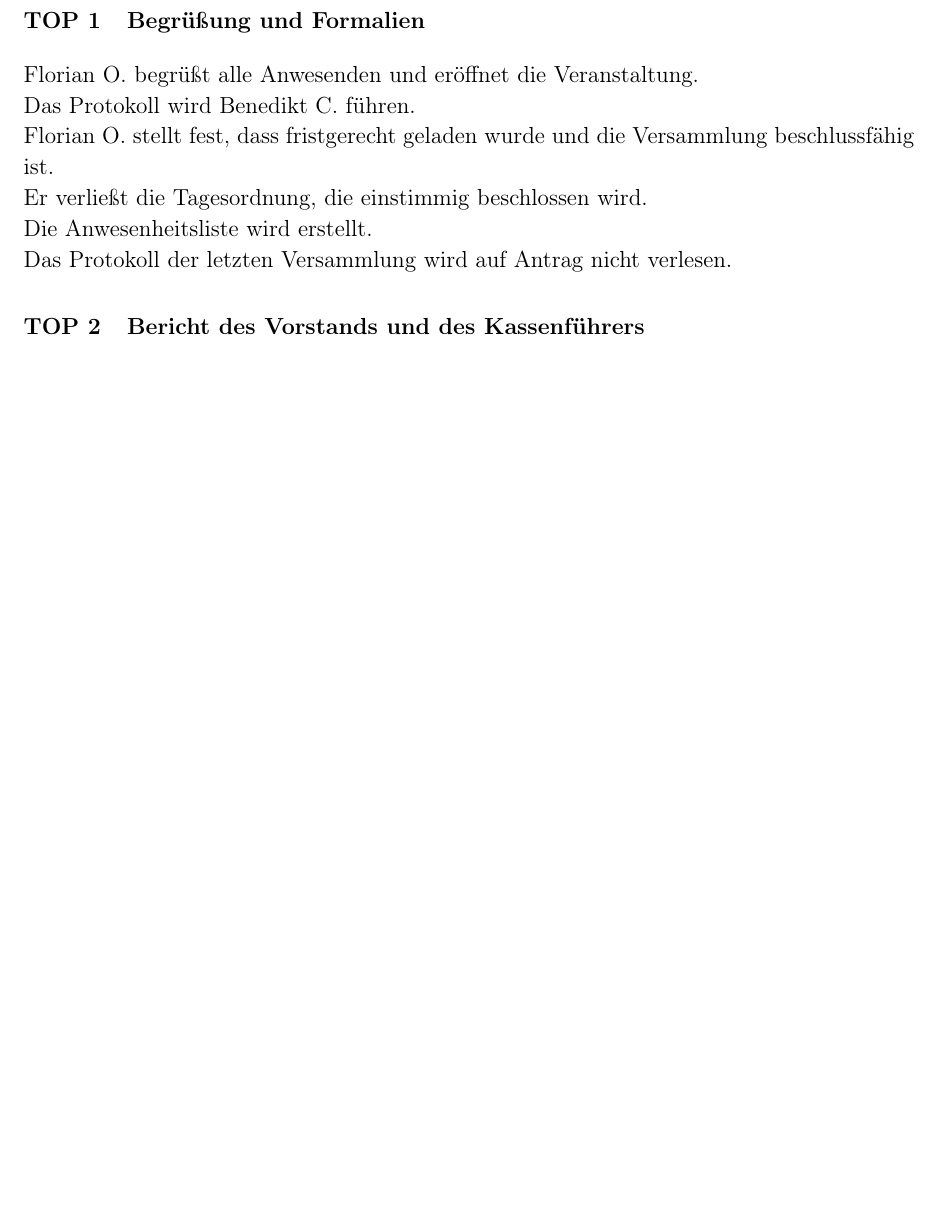
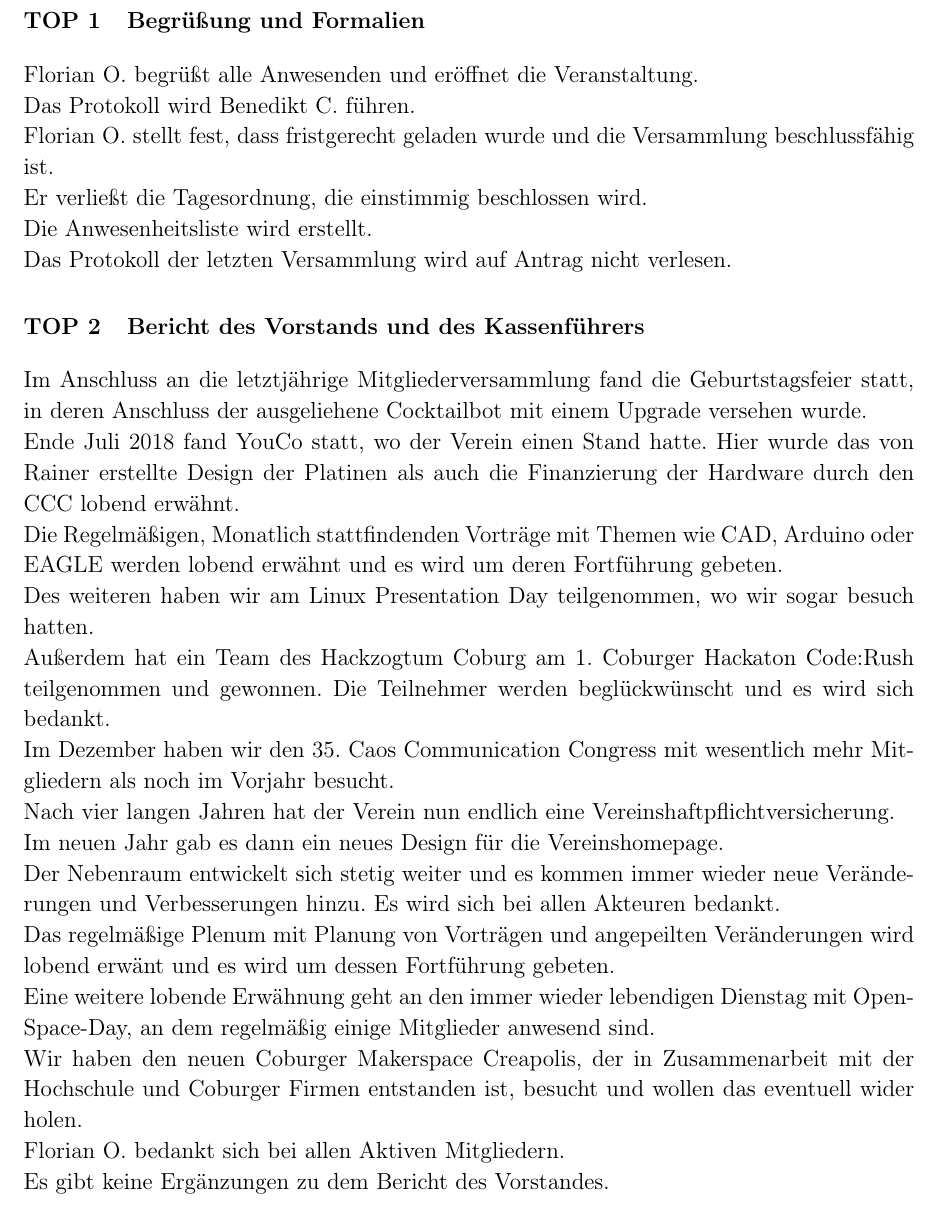
Before and after one commit to legion151/hckzgtum_proto_mv2019, a LaTeX document (protokoll.tex, which reads content.tex): part of page 3 of 7 before the commit and part of page 3 of 8 after it, cut so that both start at the same text, the shorter picture padded with empty space. Compiled offline with pdfLaTeX.

Commit message:
Add more content to Report section

```diff
--- a/content.tex
+++ b/content.tex
@@ -13,6 +13,34 @@ Das Protokoll der letzten Versammlung wird auf Antrag nicht verlesen.
 
 
 \section{Bericht des Vorstands und des Kassenführers}
+Im Anschluss an die letztjährige Mitgliederversammlung fand die Geburtstagsfeier statt, in deren Anschluss der ausgeliehene Cocktailbot mit einem Upgrade versehen wurde.
+
+Ende Juli 2018 fand YouCo statt, wo der Verein einen Stand hatte. Hier wurde das von Rainer erstellte Design der Platinen als auch die Finanzierung der Hardware durch den CCC lobend erwähnt.
+
+Die Regelmäßigen, Monatlich stattfindenden Vorträge mit Themen wie CAD, Arduino oder EAGLE werden lobend erwähnt und es wird um deren Fortführung gebeten.
+
+Des weiteren haben wir am Linux Presentation Day teilgenommen, wo wir sogar besuch hatten.
+
+Außerdem hat ein Team des Hackzogtum Coburg am 1. Coburger Hackaton Code:Rush teilgenommen und gewonnen. Die Teilnehmer werden beglückwünscht und es wird sich bedankt.
+
+Im Dezember haben wir den 35. Caos Communication Congress mit wesentlich mehr Mitgliedern als noch im Vorjahr besucht.
+
+Nach vier langen Jahren hat der Verein nun endlich eine Vereinshaftpflichtversicherung.
+
+Im neuen Jahr gab es dann ein neues Design für die Vereinshomepage.
+
+Der Nebenraum entwickelt sich stetig weiter und es kommen immer wieder neue Veränderungen und Verbesserungen hinzu. Es wird sich bei allen Akteuren bedankt.
+
+Das regelmäßige Plenum mit Planung von Vorträgen und angepeilten Veränderungen wird lobend erwänt und es wird um dessen Fortführung gebeten.
+
+Eine weitere lobende Erwähnung geht an den immer wieder lebendigen Dienstag mit Open-Space-Day, an dem regelmäßig einige Mitglieder anwesend sind.
+
+Wir haben den neuen Coburger Makerspace Creapolis, der in Zusammenarbeit mit der Hochschule und Coburger Firmen entstanden ist, besucht und wollen das eventuell wider holen.
+
+Florian O. bedankt sich bei allen Aktiven Mitgliedern.
+
+Es gibt keine Ergänzungen zu dem Bericht des Vorstandes.
+
 Der Vorstand berichtet, dass der Verein zum Jahresende 36 Mitglieder hatte und im laufenden Jahr ein Austritt sowie vier Eintritte zu vermelden sind.
 
 Der Kassenführer zeigt eine saubere Auflistung der Einnahmen und Ausgaben und berichtet, dass keine GEZ Gebühren bezahlt werden müssen.
```
Also changed, not shown: protokoll.pdf.
